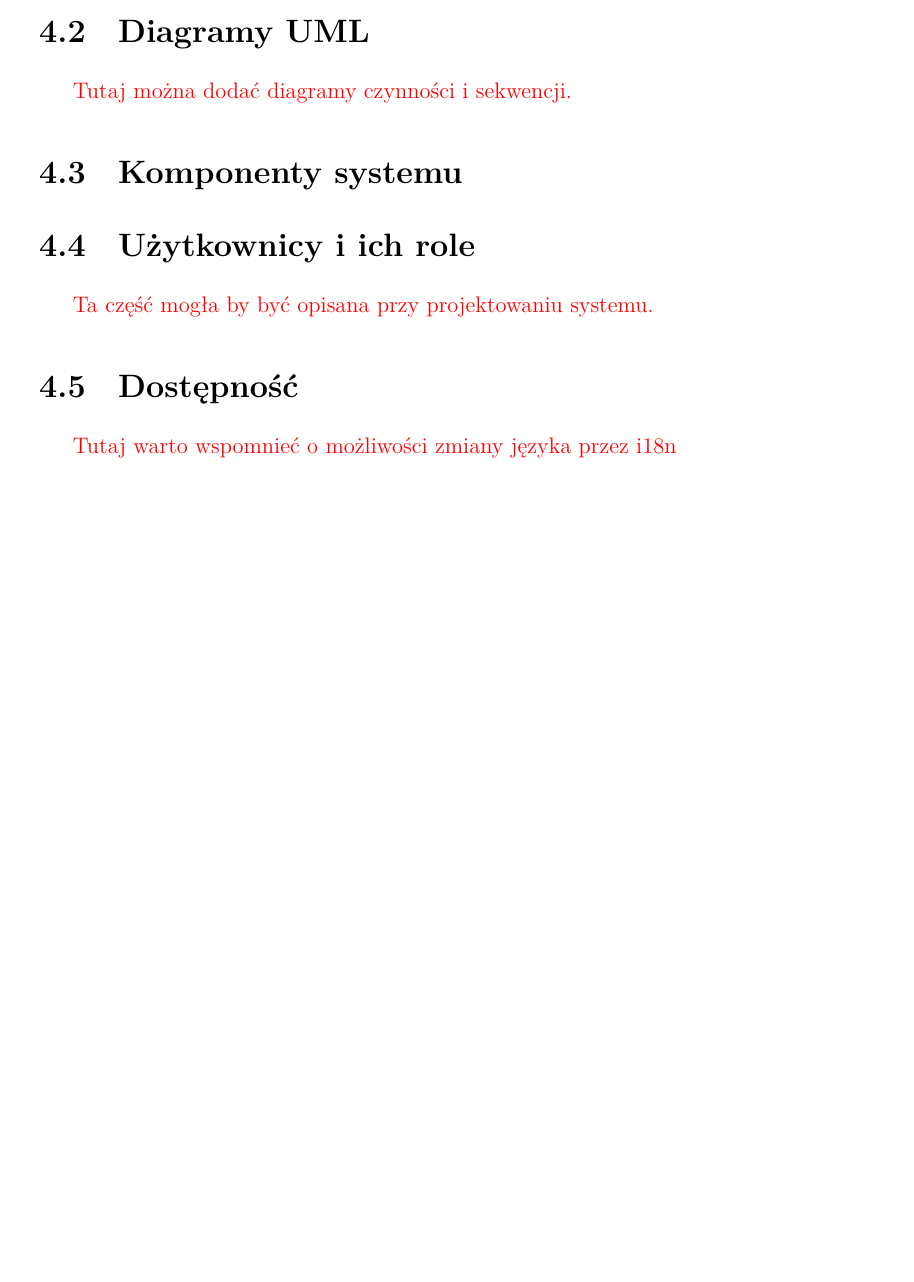
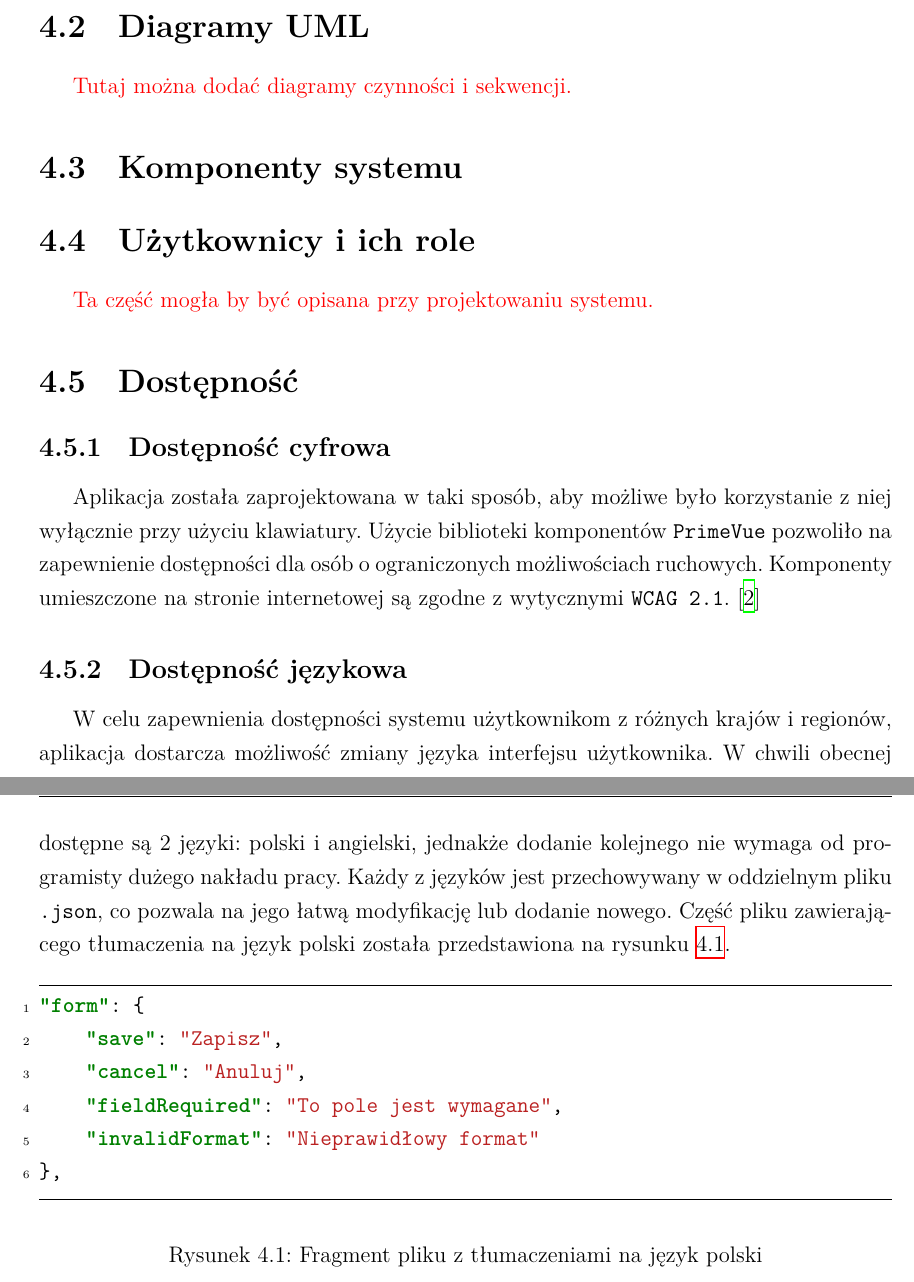
Before and after one commit to p-marcol/WMS_System, a LaTeX thesis (WMS_Docs/thesis/main.tex, which reads WMS_Docs/thesis/chapters/04.tex): part of page 21 of 43 before the commit and two parts of pages 21 and 22 of 43 after it, the two joined at a grey line, cut so that both start at the same text, the shorter picture padded with empty space. Compiled offline with XeLaTeX; a missing font is replaced by an installed copy or a similar font.

Commit message:
enhance accessibility sections in chapter 04 with digital and language options

```diff
--- a/WMS_Docs/thesis/chapters/04.tex
+++ b/WMS_Docs/thesis/chapters/04.tex
@@ -17,4 +17,23 @@
 
 \section{Dostępność}
 
-\note{Tutaj warto wspomnieć o możliwości zmiany języka przez i18n}
+\subsection{Dostępność cyfrowa}
+
+Aplikacja została zaprojektowana w taki sposób, aby możliwe było korzystanie z niej wyłącznie przy użyciu klawiatury. Użycie biblioteki komponentów \texttt{PrimeVue} pozwoliło na zapewnienie dostępności dla osób o ograniczonych możliwościach ruchowych. Komponenty umieszczone na stronie internetowej są zgodne z wytycznymi \texttt{WCAG 2.1}. \cite{bib:WCAG21}
+
+\subsection{Dostępność językowa}
+
+W celu zapewnienia dostępności systemu użytkownikom z różnych krajów i regionów, aplikacja dostarcza możliwość zmiany języka interfejsu użytkownika. W chwili obecnej dostępne są 2 języki: polski i angielski, jednakże dodanie kolejnego nie wymaga od programisty dużego nakładu pracy. Każdy z języków jest przechowywany w oddzielnym pliku \texttt{.json}, co pozwala na jego łatwą modyfikację lub dodanie nowego. Część pliku zawierającego tłumaczenia na język polski została przedstawiona na rysunku \ref{lst:pl}.
+
+\begin{figure}[H]
+    \begin{minted}[linenos,frame=lines]{json}
+"form": {
+    "save": "Zapisz",
+    "cancel": "Anuluj",
+    "fieldRequired": "To pole jest wymagane",
+    "invalidFormat": "Nieprawidłowy format"
+},
+\end{minted}
+    \caption{Fragment pliku z tłumaczeniami na język polski}
+    \label{lst:pl}
+\end{figure}
```
Also changed, not shown: WMS_Docs/thesis/main.pdf.
